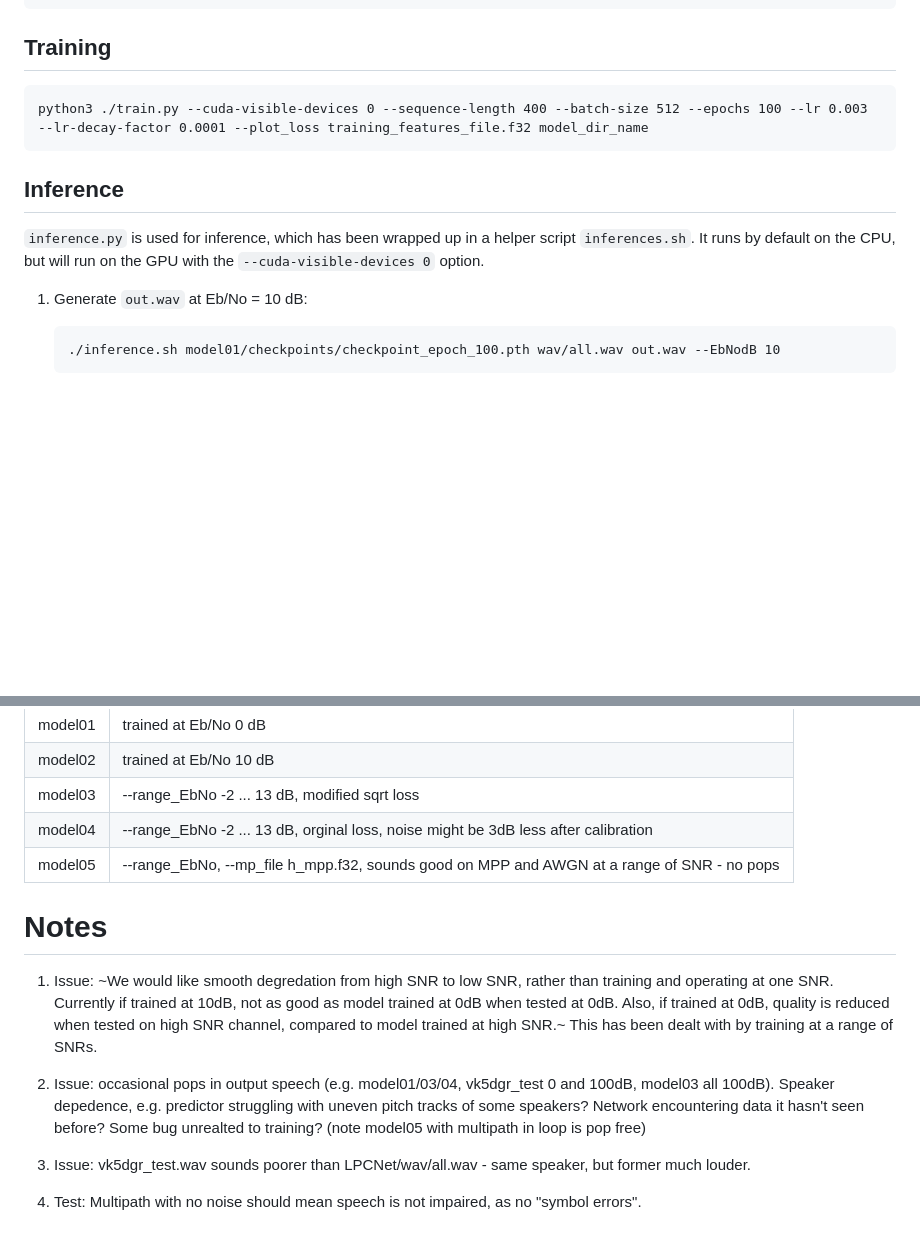
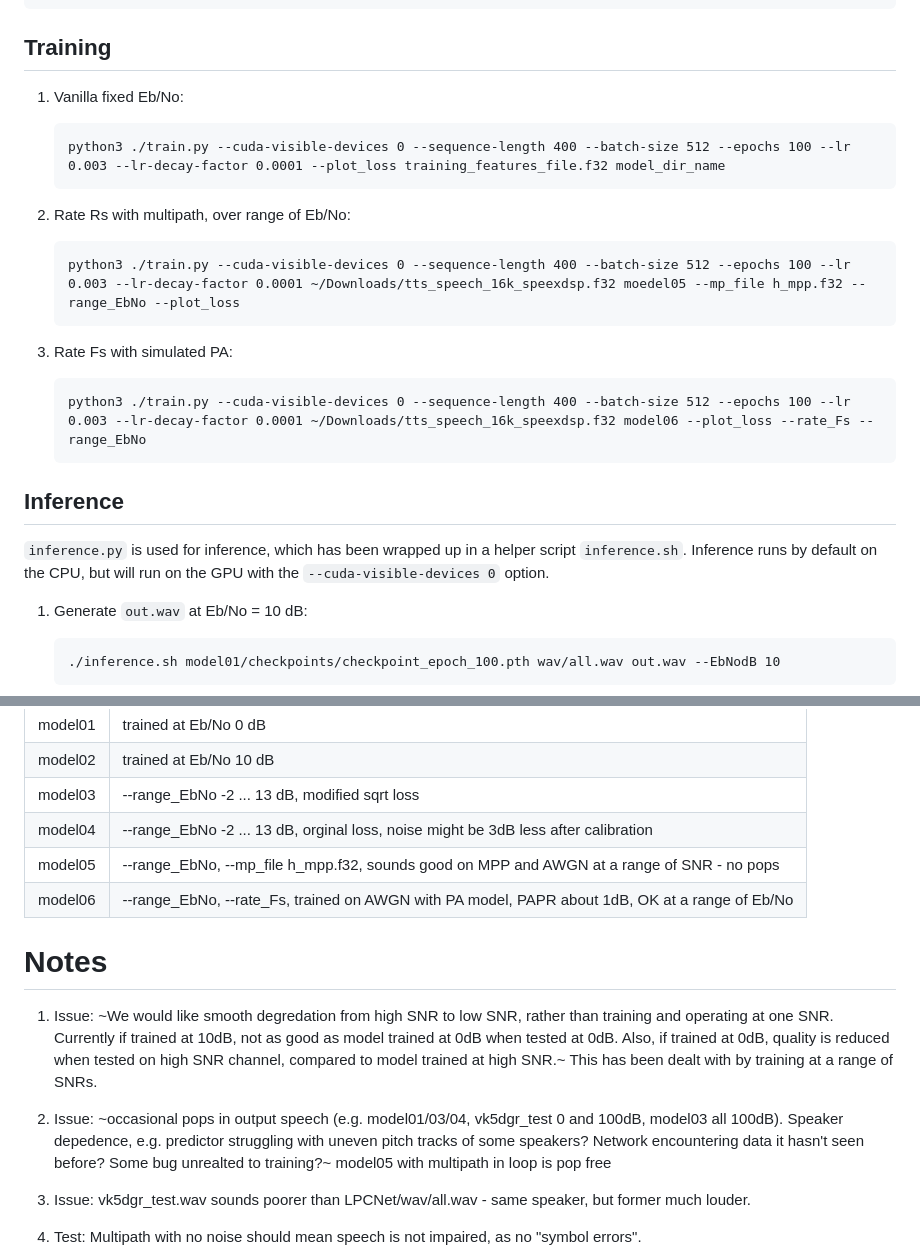
Before and after one commit to drowe67/misc, a Markdown page: radio_ae/README.md, 2 parts joined by grey strips. Drawn GitHub-style; blank space fills up the shorter version.

````diff
--- a/radio_ae/README.md
+++ b/radio_ae/README.md
@@ -22,13 +22,25 @@ scp deep.lan:opus/output.s16 /dev/stdout | aplay -f S16_LE -r 1600
 ```
 
 ## Training
-```
-python3 ./train.py --cuda-visible-devices 0 --sequence-length 400 --batch-size 512 --epochs 100 --lr 0.003 --lr-decay-factor 0.0001 --plot_loss training_features_file.f32 model_dir_name
-```
+
+1. Vanilla fixed Eb/No:
+   ```
+   python3 ./train.py --cuda-visible-devices 0 --sequence-length 400 --batch-size 512 --epochs 100 --lr 0.003 --lr-decay-factor 0.0001 --plot_loss training_features_file.f32 model_dir_name
+   ```
+
+1. Rate Rs with multipath, over range of Eb/No:
+   ```
+   python3 ./train.py --cuda-visible-devices 0 --sequence-length 400 --batch-size 512 --epochs 100 --lr 0.003 --lr-decay-factor 0.0001 ~/Downloads/tts_speech_16k_speexdsp.f32 moedel05 --mp_file h_mpp.f32 --range_EbNo --plot_loss
+   ```
+
+1. Rate Fs with simulated PA:
+   ```
+   python3 ./train.py --cuda-visible-devices 0 --sequence-length 400 --batch-size 512 --epochs 100 --lr 0.003 --lr-decay-factor 0.0001 ~/Downloads/tts_speech_16k_speexdsp.f32 model06 --plot_loss --rate_Fs --range_EbNo
+   ```
 
 ## Inference
 
-`inference.py` is used for inference, which has been wrapped up in a helper script `inferences.sh`.  It runs by default on the CPU, but will run on the GPU with the `--cuda-visible-devices 0` option.
+`inference.py` is used for inference, which has been wrapped up in a helper script `inference.sh`.  Inference runs by default on the CPU, but will run on the GPU with the `--cuda-visible-devices 0` option.
 
 1. Generate `out.wav` at Eb/No = 10 dB:
    ```
@@ -69,12 +81,13 @@ python3 ./train.py --cuda-visible-devices 0 --sequence-length 400 --batch-size 5
 | model03 | --range_EbNo -2 ... 13 dB, modified sqrt loss |
 | model04 | --range_EbNo -2 ... 13 dB, orginal loss, noise might be 3dB less after calibration |
 | model05 | --range_EbNo, --mp_file h_mpp.f32, sounds good on MPP and AWGN at a range of SNR - no pops |
+| model06 | --range_EbNo, --rate_Fs, trained on AWGN with PA model, PAPR about 1dB, OK at a range of Eb/No |
 
 # Notes
 
 1. Issue: ~We would like smooth degredation from high SNR to low SNR, rather than training and operating at one SNR.  Currently if trained at 10dB, not as good as model trained at 0dB when tested at 0dB.  Also, if trained at 0dB, quality is reduced when tested on high SNR channel, compared to model trained at high SNR.~  This has been dealt with by training at a range of SNRs.
 
-1. Issue: occasional pops in output speech (e.g. model01/03/04, vk5dgr_test 0 and 100dB, model03 all 100dB).  Speaker depedence, e.g. predictor struggling with uneven pitch tracks of some speakers?  Network encountering data it hasn't seen before? Some bug unrealted to training? (note model05 with multipath in loop is pop free)
+1. Issue: ~occasional pops in output speech (e.g. model01/03/04, vk5dgr_test 0 and 100dB, model03 all 100dB).  Speaker depedence, e.g. predictor struggling with uneven pitch tracks of some speakers?  Network encountering data it hasn't seen before? Some bug unrealted to training?~ model05 with multipath in loop is pop free
 
 1. Issue: vk5dgr_test.wav sounds poorer than LPCNet/wav/all.wav - same speaker, but former much louder.
 
````
Also changed, not shown: other parts of radio_ae/README.md (+1 -1 lines).
